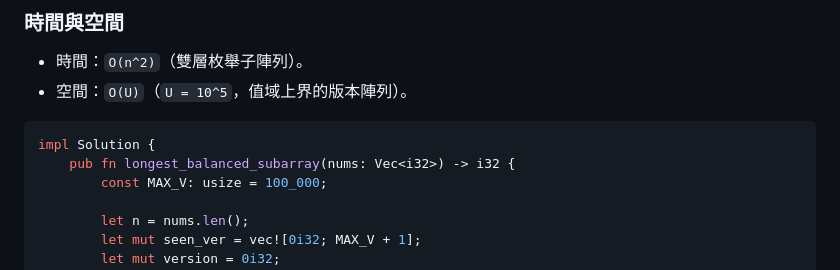
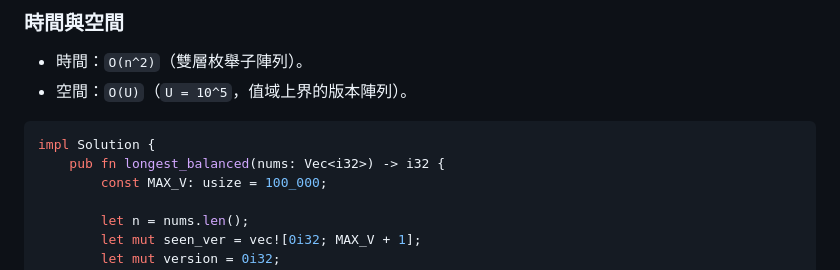
Before and after one commit to littlebluewhite/note, a Markdown page: 40_knowledge/leetcode/q3719.md, the part around the change. Rendered like a GitHub page.

Commit message:
vault backup: 2026-02-15 01:21:31

````diff
--- a/40_knowledge/leetcode/q3719.md
+++ b/40_knowledge/leetcode/q3719.md
@@ -106,7 +106,7 @@ It has 1 distinct even number `[2]` and 1 distinct odd number `[3]`.
 
 ```rust
 impl Solution {
-    pub fn longest_balanced_subarray(nums: Vec<i32>) -> i32 {
+    pub fn longest_balanced(nums: Vec<i32>) -> i32 {
         const MAX_V: usize = 100_000;
 
         let n = nums.len();
````
